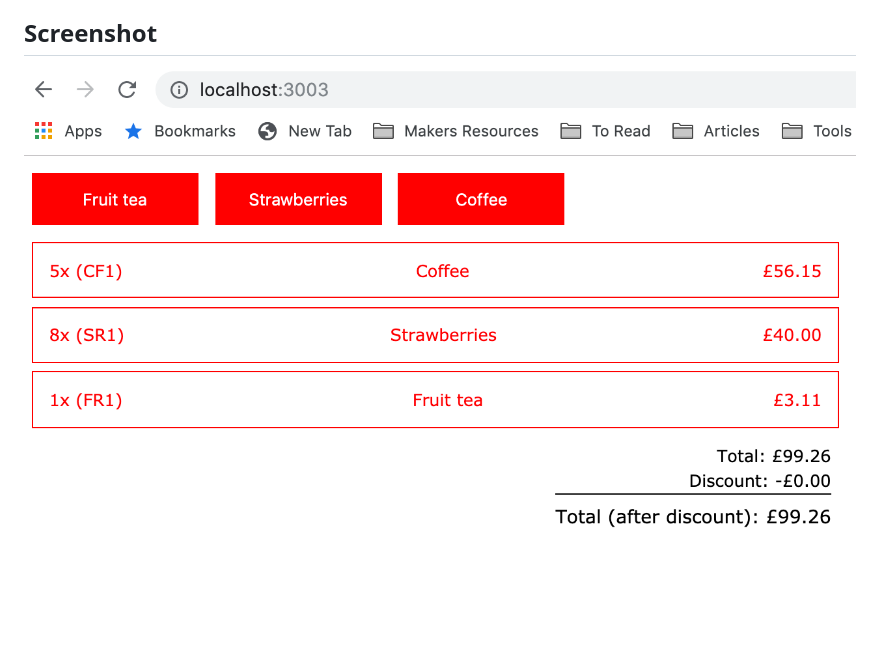
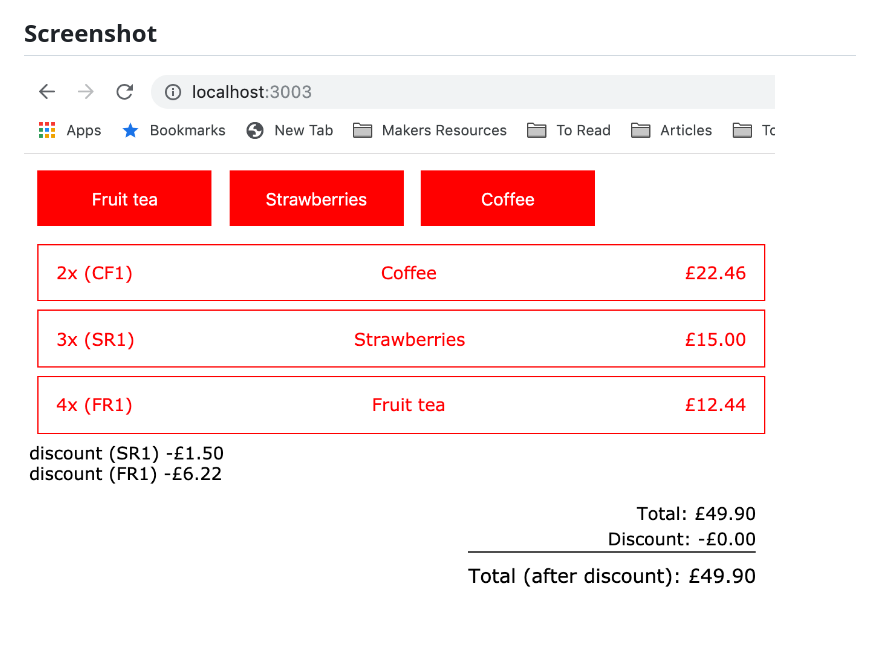
Before and after one commit to maciejk77/acme-supermarket, a Markdown page: README.md, the part around the change. Drawn GitHub-style; pictures changed too: src/assets/screenshot2.png (deleted), src/assets/screenshot4.png (added); blank space fills up the shorter version.

Commit message:
README, minor

```diff
--- a/README.md
+++ b/README.md
@@ -60,4 +60,4 @@ Test Data:
 
 ## Screenshot
 
-![Screenshot](src/assets/screenshot2.png)
+![Screenshot](src/assets/screenshot4.png)
```
